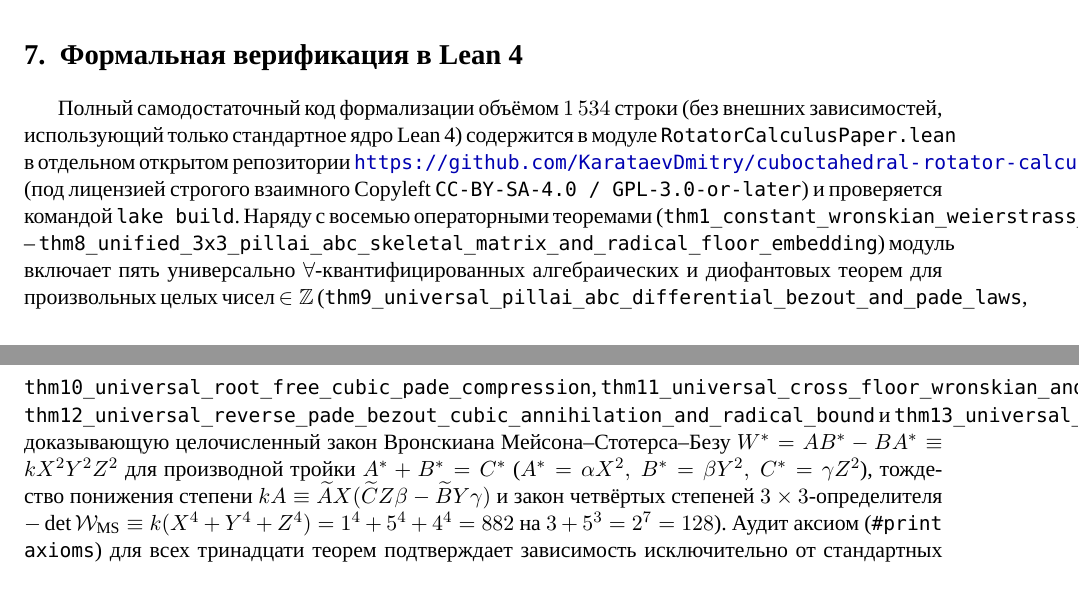
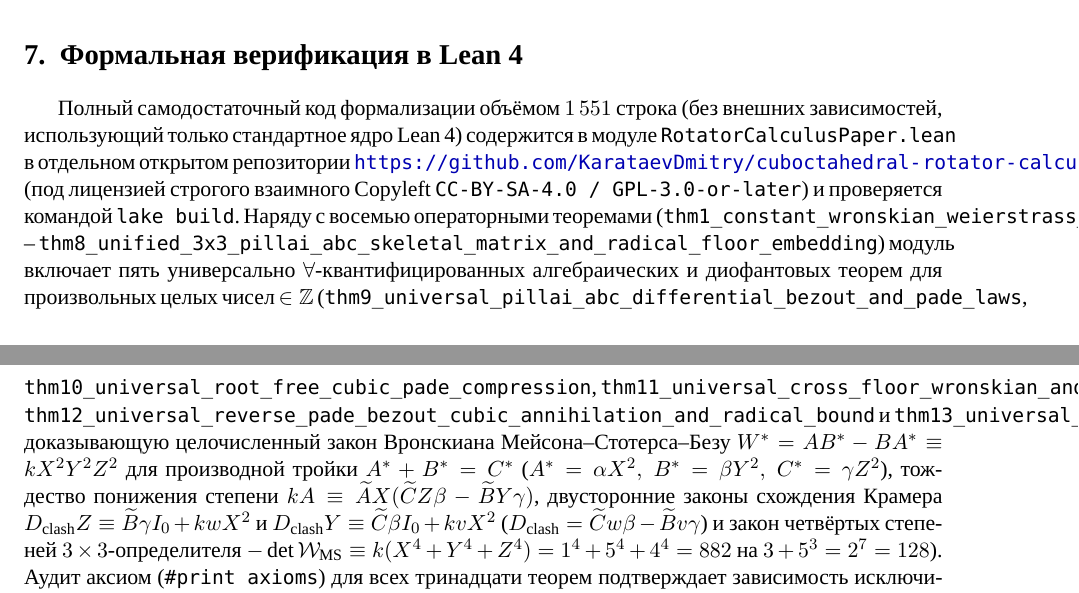
Before and after one commit to AI-Guiders/scientific-papers, a LaTeX paper (paper/paper-rotator-calculus-ru.tex): two parts of pages 12 and 13 of 13, joined at a grey line, cut so that both start at the same text. Compiled offline with XeLaTeX; a missing font is replaced by an installed copy or a similar font.

Commit message:
Add bilateral Cramer convergence law D_clash * Z = Bt * gamma + w * X^2 to Theorem 13

```diff
--- a/paper/paper-rotator-calculus-ru.tex
+++ b/paper/paper-rotator-calculus-ru.tex
@@ -443,7 +443,7 @@
 \section{Формальная верификация в Lean~4}
 \label{sec:lean4}
 
-Полный самодостаточный код формализации объёмом $1\,534$ строки (без внешних зависимостей, использующий только стандартное ядро Lean~4) содержится в модуле \texttt{RotatorCalculusPaper.lean} в отдельном открытом репозитории \url{https://github.com/KarataevDmitry/cuboctahedral-rotator-calculus} (под лицензией строгого взаимного Copyleft \texttt{CC-BY-SA-4.0 / GPL-3.0-or-later}) и проверяется командой \texttt{lake build}. Наряду с восемью операторными теоремами (\texttt{thm1\_constant\_wronskian\_weierstrass\_lift\_and\_newton\_leibniz} -- \texttt{thm8\_unified\_3x3\_pillai\_abc\_skeletal\_matrix\_and\_radical\_floor\_embedding}) модуль включает пять универсально $\forall$-квантифицированных алгебраических и диофантовых теорем для произвольных целых чисел $\in\mathbb{Z}$ (\texttt{thm9\_universal\_pillai\_abc\_differential\_bezout\_and\_pade\_laws}, \texttt{thm10\_universal\_root\_free\_cubic\_pade\_compression}, \texttt{thm11\_universal\_cross\_floor\_wronskian\_and\_p3\_kernel}, \texttt{thm12\_universal\_reverse\_pade\_bezout\_cubic\_annihilation\_and\_radical\_bound} и \texttt{thm13\_universal\_integer\_mason\_stothers\_cubic\_wronskian\_and\_fourth\_power\_det}, доказывающую целочисленный закон Вронскиана Мейсона--Стотерса--Безу $W^* = A B^* - B A^* \equiv k X^2 Y^2 Z^2$ для производной тройки $A^* + B^* = C^*$ ($A^* = \alpha X^2,\ B^* = \beta Y^2,\ C^* = \gamma Z^2$), тождество понижения степени $k A \equiv \widetilde{A}X(\widetilde{C}Z\beta - \widetilde{B}Y\gamma)$ и закон четвёртых степеней $3\times 3$-определителя $-\det\mathcal{W}_{\mathrm{MS}} \equiv k(X^4+Y^4+Z^4) = 1^4+5^4+4^4 = 882$ на $3+5^3=2^7=128$). Аудит аксиом (\texttt{\#print axioms}) для всех тринадцати теорем подтверждает зависимость исключительно от стандартных конструктивных основ ядра (\texttt{0 sorryAx}, \texttt{0 Classical.choice}).
+Полный самодостаточный код формализации объёмом $1\,551$ строка (без внешних зависимостей, использующий только стандартное ядро Lean~4) содержится в модуле \texttt{RotatorCalculusPaper.lean} в отдельном открытом репозитории \url{https://github.com/KarataevDmitry/cuboctahedral-rotator-calculus} (под лицензией строгого взаимного Copyleft \texttt{CC-BY-SA-4.0 / GPL-3.0-or-later}) и проверяется командой \texttt{lake build}. Наряду с восемью операторными теоремами (\texttt{thm1\_constant\_wronskian\_weierstrass\_lift\_and\_newton\_leibniz} -- \texttt{thm8\_unified\_3x3\_pillai\_abc\_skeletal\_matrix\_and\_radical\_floor\_embedding}) модуль включает пять универсально $\forall$-квантифицированных алгебраических и диофантовых теорем для произвольных целых чисел $\in\mathbb{Z}$ (\texttt{thm9\_universal\_pillai\_abc\_differential\_bezout\_and\_pade\_laws}, \texttt{thm10\_universal\_root\_free\_cubic\_pade\_compression}, \texttt{thm11\_universal\_cross\_floor\_wronskian\_and\_p3\_kernel}, \texttt{thm12\_universal\_reverse\_pade\_bezout\_cubic\_annihilation\_and\_radical\_bound} и \texttt{thm13\_universal\_integer\_mason\_stothers\_cubic\_wronskian\_and\_fourth\_power\_det}, доказывающую целочисленный закон Вронскиана Мейсона--Стотерса--Безу $W^* = A B^* - B A^* \equiv k X^2 Y^2 Z^2$ для производной тройки $A^* + B^* = C^*$ ($A^* = \alpha X^2,\ B^* = \beta Y^2,\ C^* = \gamma Z^2$), тождество понижения степени $k A \equiv \widetilde{A}X(\widetilde{C}Z\beta - \widetilde{B}Y\gamma)$, двусторонние законы схождения Крамера $D_{\mathrm{clash}} Z \equiv \widetilde{B}\gamma I_0 + k w X^2$ и $D_{\mathrm{clash}} Y \equiv \widetilde{C}\beta I_0 + k v X^2$ ($D_{\mathrm{clash}} = \widetilde{C}w\beta - \widetilde{B}v\gamma$) и закон четвёртых степеней $3\times 3$-определителя $-\det\mathcal{W}_{\mathrm{MS}} \equiv k(X^4+Y^4+Z^4) = 1^4+5^4+4^4 = 882$ на $3+5^3=2^7=128$). Аудит аксиом (\texttt{\#print axioms}) для всех тринадцати теорем подтверждает зависимость исключительно от стандартных конструктивных основ ядра (\texttt{0 sorryAx}, \texttt{0 Classical.choice}).
 
 \section*{Благодарности и декларация об инструментах верификации}
 Автор выражает признательность формальному партнёру верификации \emph{Луч} (\emph{Luch}) за соучастие в построении операторных доказательств. При подготовке рукописи языковая модель использовалась для вёрстки \LaTeX{} и трансляции доказательств в синтаксис тактик Lean~4; все математические определения, формулировки теорем и доказательства верифицированы формальным ядром Lean~4 и находятся под полной ответственностью автора.
```
Also changed, not shown: paper/paper-rotator-calculus-en.tex (+1 -1 lines), paper/paper-rotator-calculus-en.pdf, paper/paper-rotator-calculus-ru.pdf, 1 other file.
